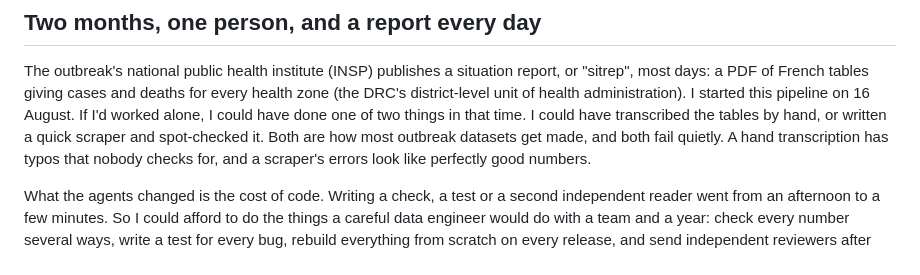
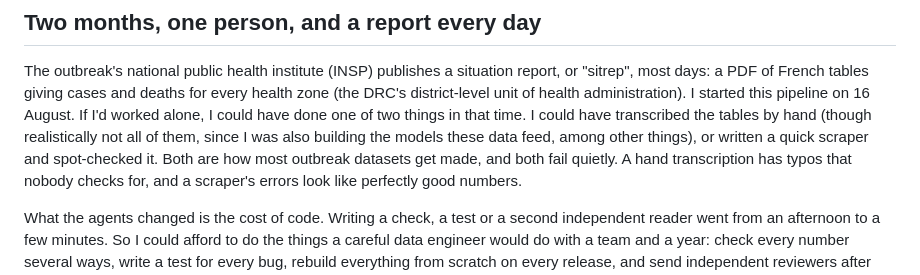
Before and after one commit to vsbuffalo/ebola-bdbv-data, a Markdown page: docs/engineering.md, the part around the change. Drawn GitHub-style.

Commit message:
docs: engineering page notes I was modelling too

```diff
--- a/docs/engineering.md
+++ b/docs/engineering.md
@@ -11,8 +11,10 @@ The outbreak's national public health institute (INSP) publishes a situation
 report, or "sitrep", most days: a PDF of French tables giving cases and deaths
 for every health zone (the DRC's district-level unit of health administration).
 I started this pipeline on 16 August. If I'd worked alone, I could have done
-one of two things in that time. I could have transcribed the tables by hand,
-or written a quick scraper and spot-checked it. Both are how most outbreak
+one of two things in that time. I could have transcribed the tables by hand
+(though realistically not all of them, since I was also building the models
+these data feed, among other things), or written a quick scraper and
+spot-checked it. Both are how most outbreak
 datasets get made, and both fail quietly. A hand transcription has typos that
 nobody checks for, and a scraper's errors look like perfectly good numbers.
 
```
